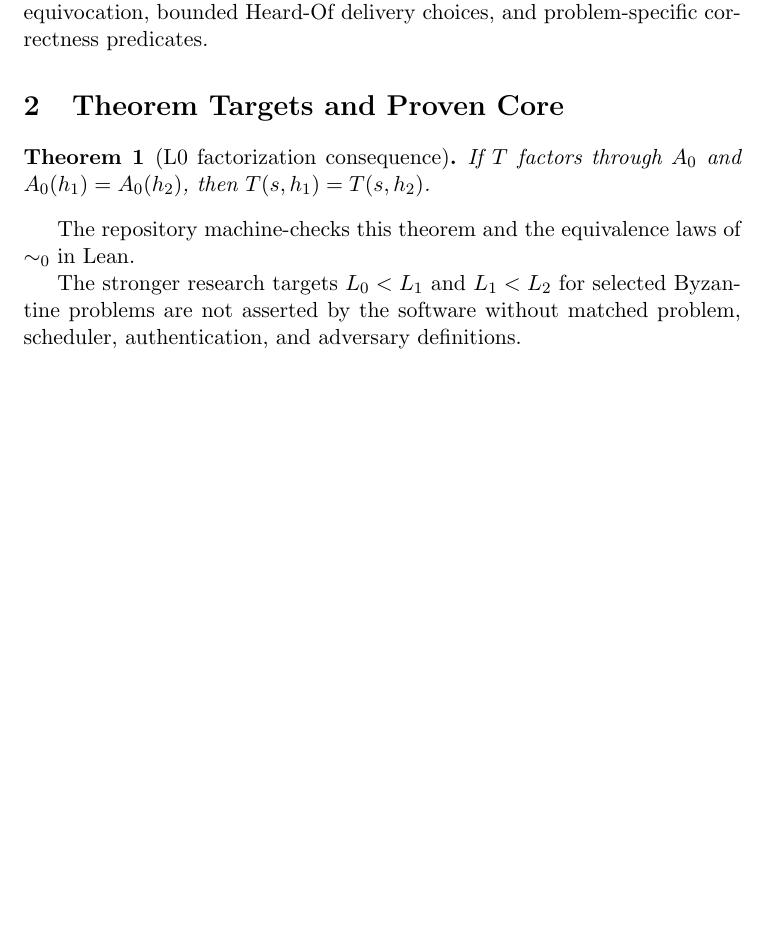
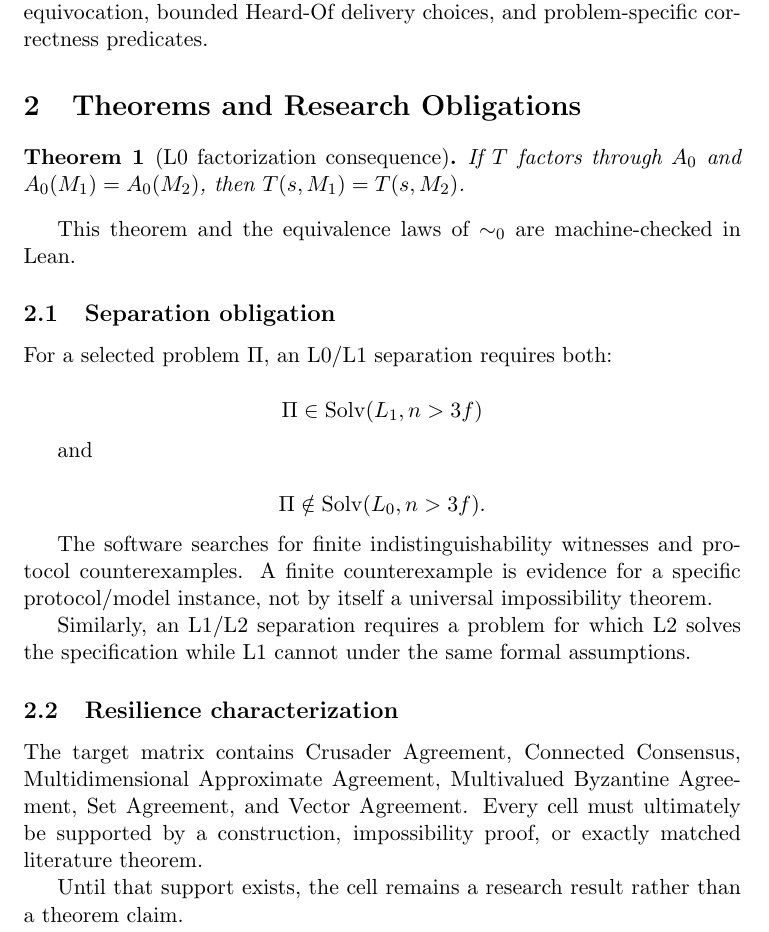
Before and after one commit to Verlopat/021, a LaTeX paper (paper/main.tex, which reads paper/theorems.tex): part of page 2 of 3, cut so that both start at the same text, the shorter picture padded with empty space. Compiled offline with pdfLaTeX.

Commit message:
paper: expand theorem and proof obligations

```diff
--- a/paper/theorems.tex
+++ b/paper/theorems.tex
@@ -1,8 +1,32 @@
-\section{Theorem Targets and Proven Core}
+\section{Theorems and Research Obligations}
+
 \begin{theorem}[L0 factorization consequence]
-If $T$ factors through $A_0$ and $A_0(h_1)=A_0(h_2)$, then $T(s,h_1)=T(s,h_2)$.
+If $T$ factors through $A_0$ and $A_0(M_1)=A_0(M_2)$, then
+$T(s,M_1)=T(s,M_2)$.
 \end{theorem}
 
-The repository machine-checks this theorem and the equivalence laws of $\sim_0$ in Lean.
+This theorem and the equivalence laws of $\sim_0$ are machine-checked in Lean.
 
-The stronger research targets $L_0 < L_1$ and $L_1 < L_2$ for selected Byzantine problems are not asserted by the software without matched problem, scheduler, authentication, and adversary definitions.
+\subsection{Separation obligation}
+
+For a selected problem $\Pi$, an L0/L1 separation requires both:
+
+\[
+\Pi\in\operatorname{Solv}(L_1,n>3f)
+\]
+
+and
+
+\[
+\Pi\notin\operatorname{Solv}(L_0,n>3f).
+\]
+
+The software searches for finite indistinguishability witnesses and protocol counterexamples. A finite counterexample is evidence for a specific protocol/model instance, not by itself a universal impossibility theorem.
+
+Similarly, an L1/L2 separation requires a problem for which L2 solves the specification while L1 cannot under the same formal assumptions.
+
+\subsection{Resilience characterization}
+
+The target matrix contains Crusader Agreement, Connected Consensus, Multidimensional Approximate Agreement, Multivalued Byzantine Agreement, Set Agreement, and Vector Agreement. Every cell must ultimately be supported by a construction, impossibility proof, or exactly matched literature theorem.
+
+Until that support exists, the cell remains a research result rather than a theorem claim.
```
